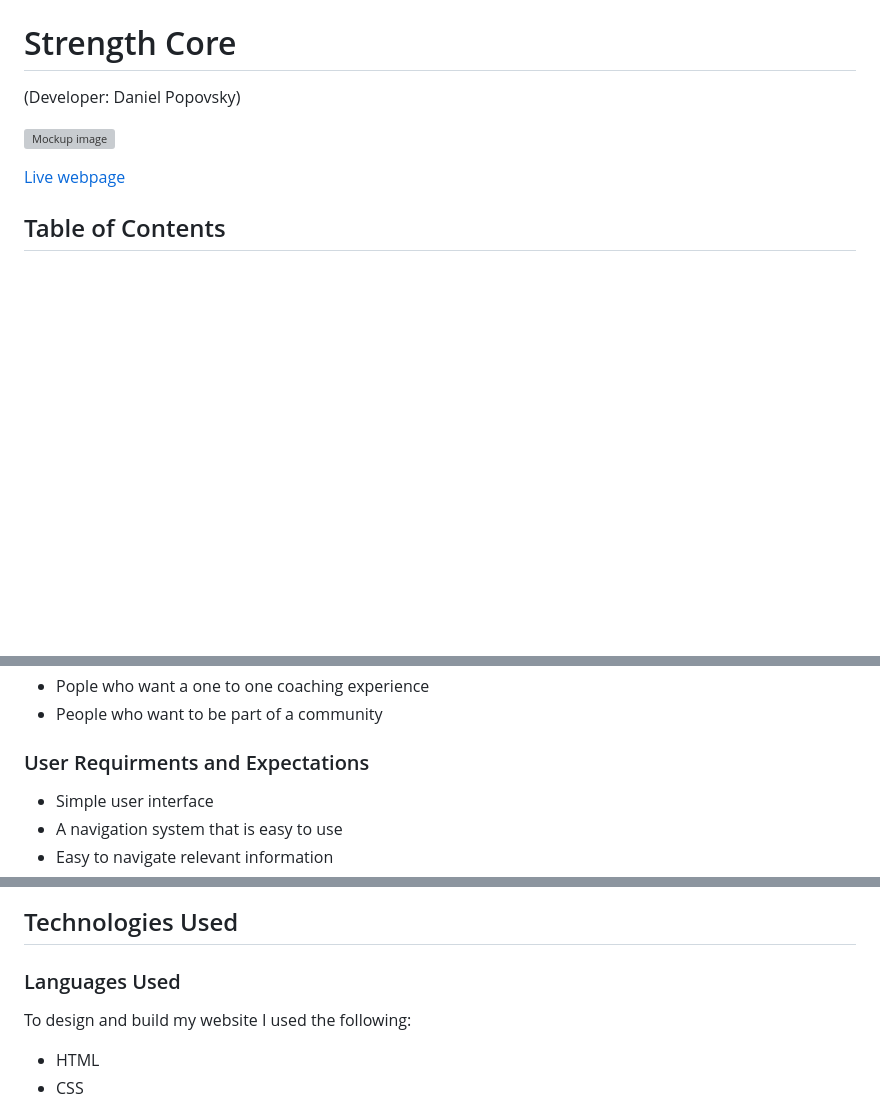
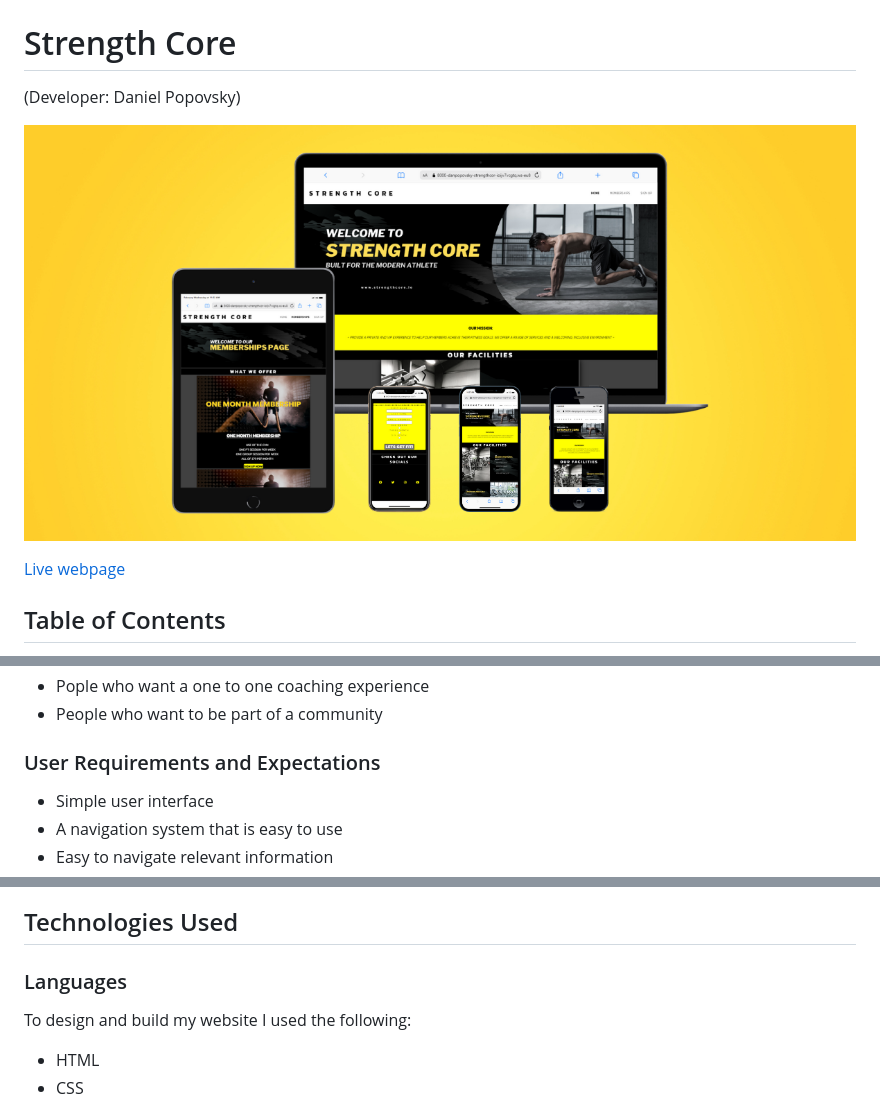
Before and after one commit to danpopovsky1997/strengthcore-project1, a Markdown page: README.md, 3 parts joined by grey strips. Rendered like a GitHub page; blank space fills up the shorter version; grey boxes are pictures that could not be loaded.

```diff
--- a/README.md
+++ b/README.md
@@ -1,7 +1,7 @@
 # Strength Core
 (Developer: Daniel Popovsky)
 
-![Mockup image](docs/responsive.png)
+![Mockup image](assets/docs/responsivness.png)
 
 [Live webpage](https://danpopovsky1997.github.io/strengthcore-project1/index.html)
 
@@ -63,7 +63,7 @@ The website is designed with the following target audience in mind:
 - Pople who want a one to one coaching experience
 - People who want to be part of a community
 
-### User Requirments and Expectations
+### User Requirements and Expectations
 - Simple user interface
 - A navigation system that is easy to use
 - Easy to navigate relevant information
@@ -133,7 +133,7 @@ To keep the website experience simple and easy to navigate I decided to go with
 
 ## Technologies Used
 
-### Languages Used
+### Languages
 To design and build my website I used the following:
 - HTML
 - CSS
```
